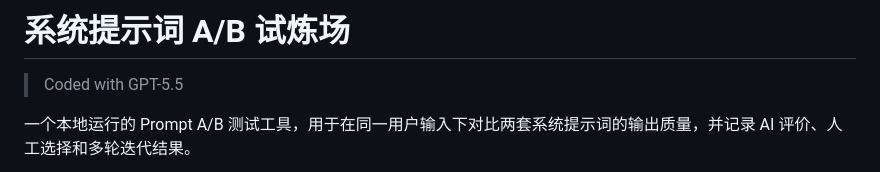
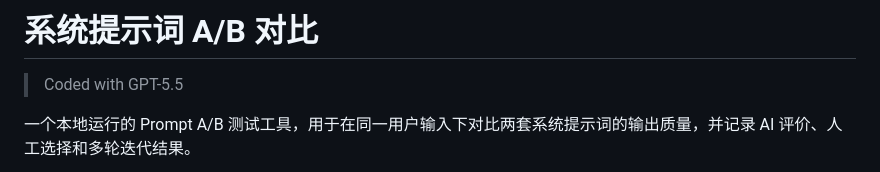
Before and after one commit to whitejoce/prompt_test, a Markdown page: README.md, the part around the change. GitHub-like rendering.

```diff
--- a/README.md
+++ b/README.md
@@ -1,4 +1,4 @@
-# 系统提示词 A/B 试炼场
+# 系统提示词 A/B 对比
 
 > Coded with GPT-5.5
 
```
